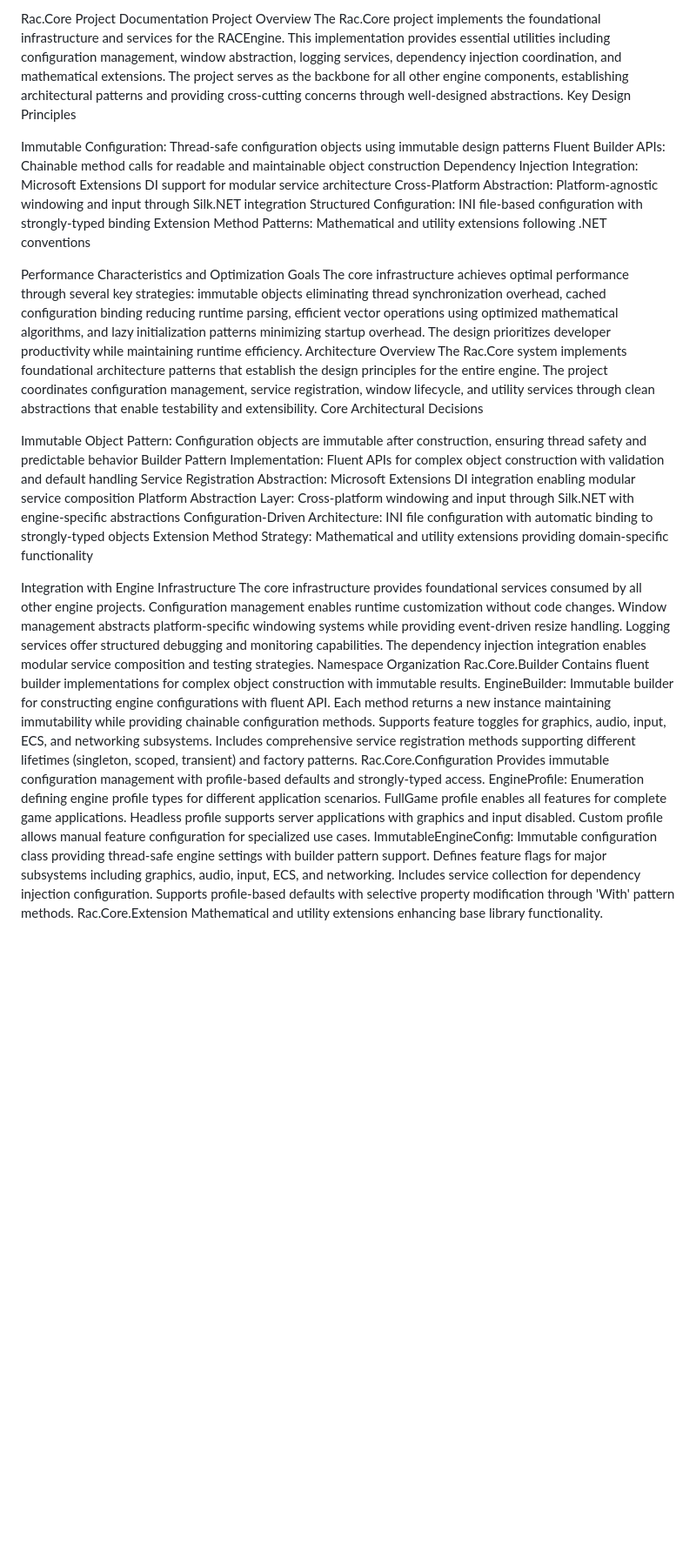
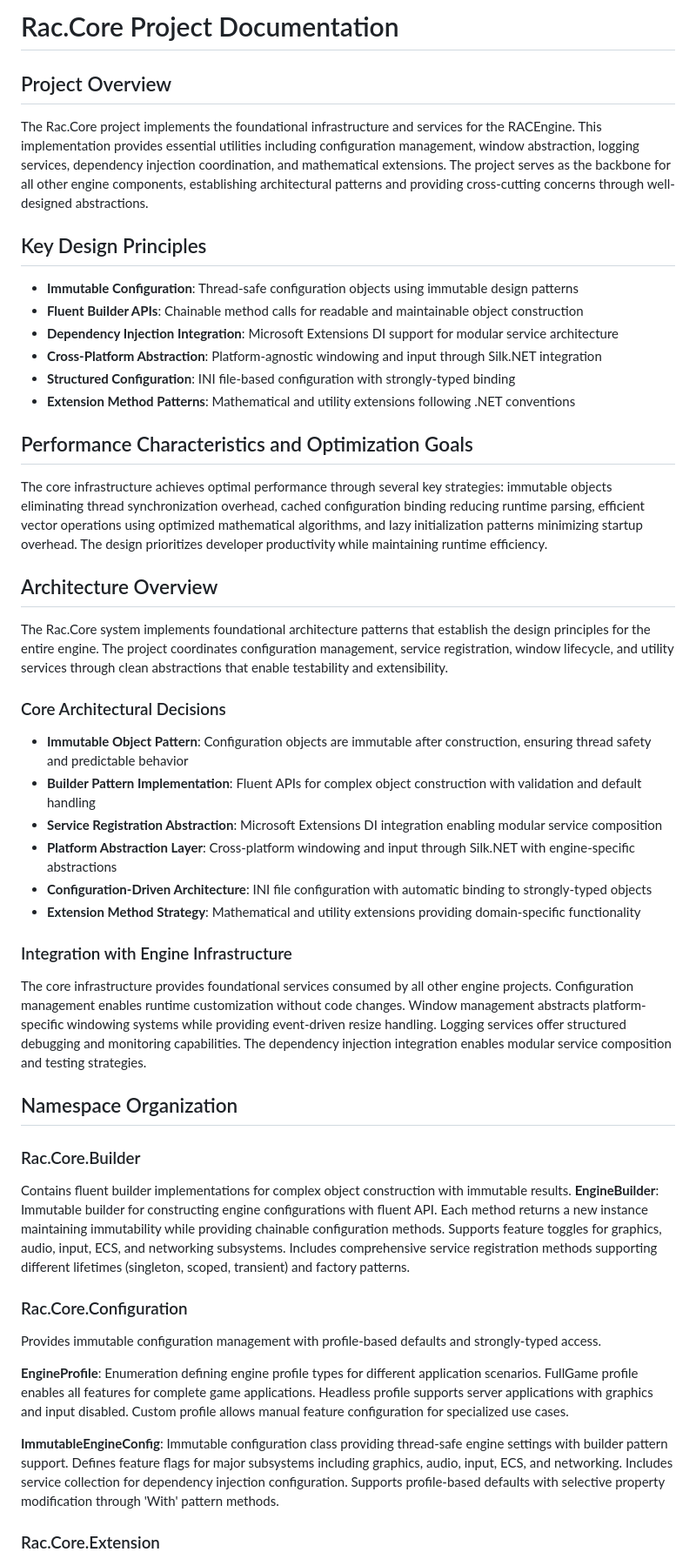
Before and after one commit to tomasforsman/RACEngine, a Markdown page: docs/projects/Rac.Core.md, the part around one of its changes. Shown at 87% size. Rendered like a GitHub page; blank space fills up the shorter version.

Commit message:
Fix documentation currency issues: update namespace references and markdown formatting
Co-authored-by: tomasforsman <39048588+tomasforsman@users.noreply.github.com>

```diff
--- a/docs/projects/Rac.Core.md
+++ b/docs/projects/Rac.Core.md
@@ -1,37 +1,54 @@
-Rac.Core Project Documentation
-Project Overview
+# Rac.Core Project Documentation
+
+## Project Overview
+
 The Rac.Core project implements the foundational infrastructure and services for the RACEngine. This implementation provides essential utilities including configuration management, window abstraction, logging services, dependency injection coordination, and mathematical extensions. The project serves as the backbone for all other engine components, establishing architectural patterns and providing cross-cutting concerns through well-designed abstractions.
-Key Design Principles
 
-Immutable Configuration: Thread-safe configuration objects using immutable design patterns
-Fluent Builder APIs: Chainable method calls for readable and maintainable object construction
-Dependency Injection Integration: Microsoft Extensions DI support for modular service architecture
-Cross-Platform Abstraction: Platform-agnostic windowing and input through Silk.NET integration
-Structured Configuration: INI file-based configuration with strongly-typed binding
-Extension Method Patterns: Mathematical and utility extensions following .NET conventions
+## Key Design Principles
 
-Performance Characteristics and Optimization Goals
+- **Immutable Configuration**: Thread-safe configuration objects using immutable design patterns
+- **Fluent Builder APIs**: Chainable method calls for readable and maintainable object construction
+- **Dependency Injection Integration**: Microsoft Extensions DI support for modular service architecture
+- **Cross-Platform Abstraction**: Platform-agnostic windowing and input through Silk.NET integration
+- **Structured Configuration**: INI file-based configuration with strongly-typed binding
+- **Extension Method Patterns**: Mathematical and utility extensions following .NET conventions
+
+## Performance Characteristics and Optimization Goals
+
 The core infrastructure achieves optimal performance through several key strategies: immutable objects eliminating thread synchronization overhead, cached configuration binding reducing runtime parsing, efficient vector operations using optimized mathematical algorithms, and lazy initialization patterns minimizing startup overhead. The design prioritizes developer productivity while maintaining runtime efficiency.
-Architecture Overview
+
+## Architecture Overview
+
 The Rac.Core system implements foundational architecture patterns that establish the design principles for the entire engine. The project coordinates configuration management, service registration, window lifecycle, and utility services through clean abstractions that enable testability and extensibility.
-Core Architectural Decisions
 
-Immutable Object Pattern: Configuration objects are immutable after construction, ensuring thread safety and predictable behavior
-Builder Pattern Implementation: Fluent APIs for complex object construction with validation and default handling
-Service Registration Abstraction: Microsoft Extensions DI integration enabling modular service composition
-Platform Abstraction Layer: Cross-platform windowing and input through Silk.NET with engine-specific abstractions
-Configuration-Driven Architecture: INI file configuration with automatic binding to strongly-typed objects
-Extension Method Strategy: Mathematical and utility extensions providing domain-specific functionality
+### Core Architectural Decisions
 
-Integration with Engine Infrastructure
+- **Immutable Object Pattern**: Configuration objects are immutable after construction, ensuring thread safety and predictable behavior
+- **Builder Pattern Implementation**: Fluent APIs for complex object construction with validation and default handling
+- **Service Registration Abstraction**: Microsoft Extensions DI integration enabling modular service composition
+- **Platform Abstraction Layer**: Cross-platform windowing and input through Silk.NET with engine-specific abstractions
+- **Configuration-Driven Architecture**: INI file configuration with automatic binding to strongly-typed objects
+- **Extension Method Strategy**: Mathematical and utility extensions providing domain-specific functionality
+
+### Integration with Engine Infrastructure
+
 The core infrastructure provides foundational services consumed by all other engine projects. Configuration management enables runtime customization without code changes. Window management abstracts platform-specific windowing systems while providing event-driven resize handling. Logging services offer structured debugging and monitoring capabilities. The dependency injection integration enables modular service composition and testing strategies.
-Namespace Organization
-Rac.Core.Builder
+
+## Namespace Organization
+
+### Rac.Core.Builder
+
 Contains fluent builder implementations for complex object construction with immutable results.
-EngineBuilder: Immutable builder for constructing engine configurations with fluent API. Each method returns a new instance maintaining immutability while providing chainable configuration methods. Supports feature toggles for graphics, audio, input, ECS, and networking subsystems. Includes comprehensive service registration methods supporting different lifetimes (singleton, scoped, transient) and factory patterns.
-Rac.Core.Configuration
+**EngineBuilder**: Immutable builder for constructing engine configurations with fluent API. Each method returns a new instance maintaining immutability while providing chainable configuration methods. Supports feature toggles for graphics, audio, input, ECS, and networking subsystems. Includes comprehensive service registration methods supporting different lifetimes (singleton, scoped, transient) and factory patterns.
+
+### Rac.Core.Configuration
+
 Provides immutable configuration management with profile-based defaults and strongly-typed access.
-EngineProfile: Enumeration defining engine profile types for different application scenarios. FullGame profile enables all features for complete game applications. Headless profile supports server applications with graphics and input disabled. Custom profile allows manual feature configuration for specialized use cases.
-ImmutableEngineConfig: Immutable configuration class providing thread-safe engine settings with builder pattern support. Defines feature flags for major subsystems including graphics, audio, input, ECS, and networking. Includes service collection for dependency injection configuration. Supports profile-based defaults with selective property modification through 'With' pattern methods.
-Rac.Core.Extension
+
+**EngineProfile**: Enumeration defining engine profile types for different application scenarios. FullGame profile enables all features for complete game applications. Headless profile supports server applications with graphics and input disabled. Custom profile allows manual feature configuration for specialized use cases.
+
+**ImmutableEngineConfig**: Immutable configuration class providing thread-safe engine settings with builder pattern support. Defines feature flags for major subsystems including graphics, audio, input, ECS, and networking. Includes service collection for dependency injection configuration. Supports profile-based defaults with selective property modification through 'With' pattern methods.
+
+### Rac.Core.Extension
+
 Mathematical and utility extensions enhancing base library functionality.
```
Also changed, not shown: other parts of docs/projects/Rac.Core.md (+104 -48 lines), docs/educational-material/getting-started-tutorial.md (+5 -5 lines), docs/user-guides/project-setup.md (+3 -3 lines).
